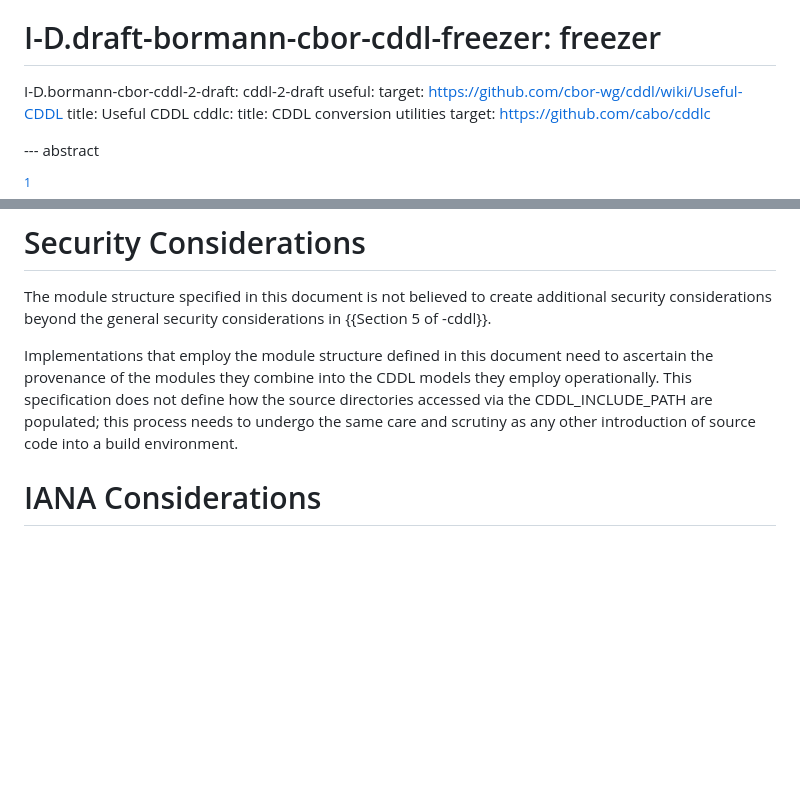
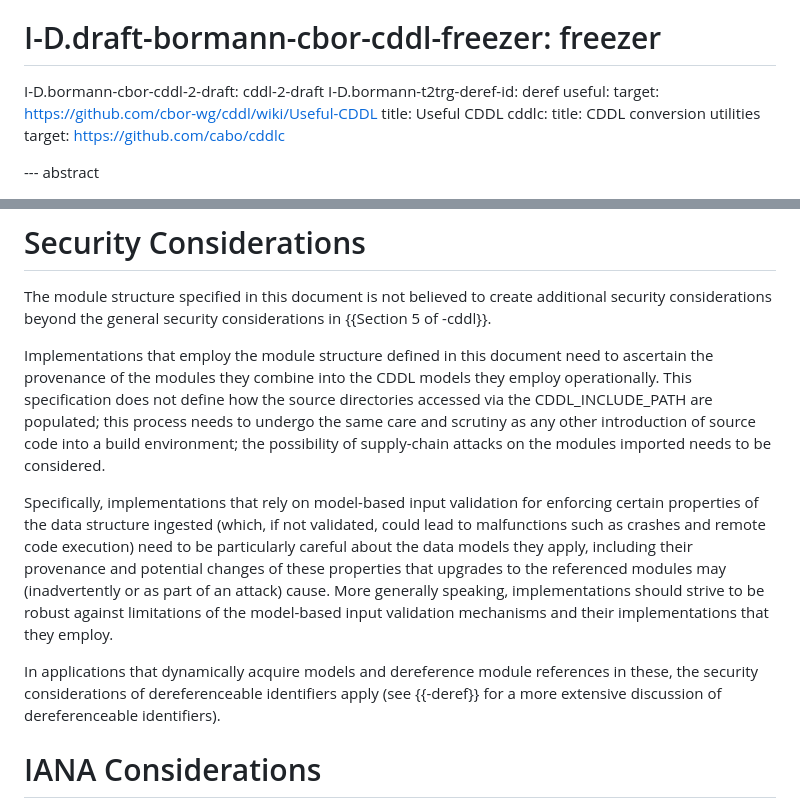
Before and after one commit to cbor-wg/cddl-modules, a Markdown page: draft-ietf-cbor-cddl-modules.md, 2 parts joined by grey strips. Drawn GitHub-style; blank space fills up the shorter version.

Commit message:
More text about security considerations arising from composition

```diff
--- a/draft-ietf-cbor-cddl-modules.md
+++ b/draft-ietf-cbor-cddl-modules.md
@@ -45,6 +45,7 @@ normative:
 informative:
 #  I-D.draft-bormann-cbor-cddl-freezer: freezer
   I-D.bormann-cbor-cddl-2-draft: cddl-2-draft
+  I-D.bormann-t2trg-deref-id: deref
   useful:
     target: https://github.com/cbor-wg/cddl/wiki/Useful-CDDL
     title: Useful CDDL
@@ -297,8 +298,24 @@ into the CDDL models they employ operationally.
 This specification does not define how the source directories accessed
 via the CDDL_INCLUDE_PATH are populated; this process needs to undergo
 the same care and scrutiny as any other introduction of source code
-into a build environment.
+into a build environment; the possibility of supply-chain attacks on
+the modules imported needs to be considered.
 
+Specifically, implementations that rely on model-based input
+validation for enforcing certain properties of the data structure
+ingested (which, if not validated, could lead to malfunctions such as
+crashes and remote code execution) need to be particularly careful
+about the data models they apply, including their provenance and
+potential changes of these properties that upgrades to the referenced
+modules may (inadvertently or as part of an attack) cause.
+More generally speaking, implementations should strive to be robust
+against limitations of the model-based input validation mechanisms and
+their implementations that they employ.
+
+In applications that dynamically acquire models and dereference module
+references in these, the security considerations of dereferenceable
+identifiers apply (see {{-deref}} for a more extensive discussion of
+dereferenceable identifiers).
 
 # IANA Considerations
 
```
